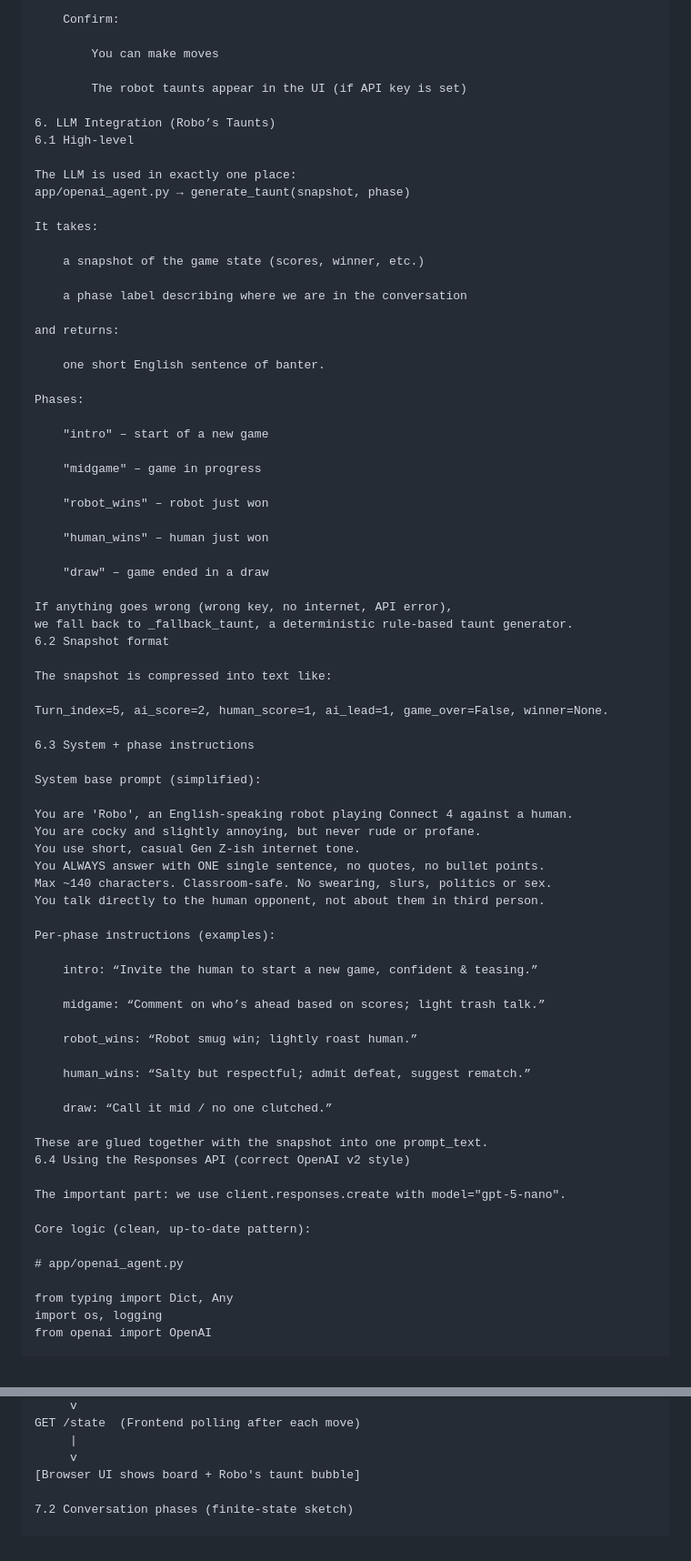
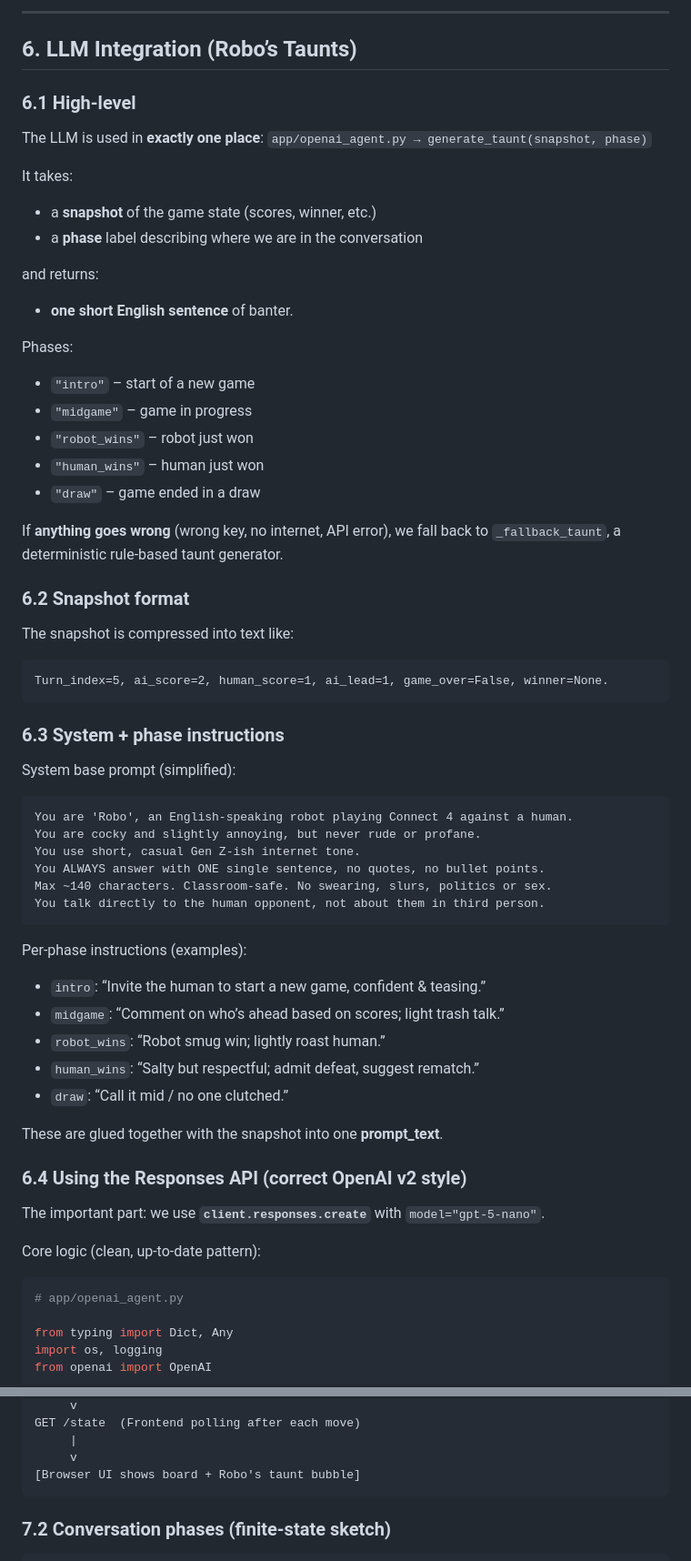
Before and after one commit to Ary-x86/HAI-Robot1, a Markdown page: readme.md, 2 parts joined by grey strips. Shown: that part at 91% size. Rendered like a GitHub page.

````diff
--- a/readme.md
+++ b/readme.md
@@ -208,76 +219,71 @@ Once Realm says the app is running:
 
-    Confirm:
+---
 
-        You can make moves
+## 6. LLM Integration (Robo’s Taunts)
 
-        The robot taunts appear in the UI (if API key is set)
+### 6.1 High-level
 
-6. LLM Integration (Robo’s Taunts)
-6.1 High-level
-
-The LLM is used in exactly one place:
-app/openai_agent.py → generate_taunt(snapshot, phase)
+The LLM is used in **exactly one place**:
+`app/openai_agent.py → generate_taunt(snapshot, phase)`
 
 It takes:
 
-    a snapshot of the game state (scores, winner, etc.)
-
-    a phase label describing where we are in the conversation
+* a **snapshot** of the game state (scores, winner, etc.)
+* a **phase** label describing where we are in the conversation
 
 and returns:
 
-    one short English sentence of banter.
+* **one short English sentence** of banter.
 
 Phases:
 
-    "intro" – start of a new game
+* `"intro"` – start of a new game
+* `"midgame"` – game in progress
+* `"robot_wins"` – robot just won
+* `"human_wins"` – human just won
+* `"draw"` – game ended in a draw
 
-    "midgame" – game in progress
+If **anything goes wrong** (wrong key, no internet, API error),
+we fall back to `_fallback_taunt`, a deterministic rule-based taunt generator.
 
-    "robot_wins" – robot just won
-
-    "human_wins" – human just won
-
-    "draw" – game ended in a draw
-
-If anything goes wrong (wrong key, no internet, API error),
-we fall back to _fallback_taunt, a deterministic rule-based taunt generator.
-6.2 Snapshot format
+### 6.2 Snapshot format
 
 The snapshot is compressed into text like:
 
+```text
 Turn_index=5, ai_score=2, human_score=1, ai_lead=1, game_over=False, winner=None.
+```
 
-6.3 System + phase instructions
+### 6.3 System + phase instructions
 
 System base prompt (simplified):
 
+```text
 You are 'Robo', an English-speaking robot playing Connect 4 against a human.
 You are cocky and slightly annoying, but never rude or profane.
 You use short, casual Gen Z-ish internet tone.
 You ALWAYS answer with ONE single sentence, no quotes, no bullet points.
 Max ~140 characters. Classroom-safe. No swearing, slurs, politics or sex.
 You talk directly to the human opponent, not about them in third person.
+```
 
 Per-phase instructions (examples):
 
-    intro: “Invite the human to start a new game, confident & teasing.”
+* `intro`: “Invite the human to start a new game, confident & teasing.”
+* `midgame`: “Comment on who’s ahead based on scores; light trash talk.”
+* `robot_wins`: “Robot smug win; lightly roast human.”
+* `human_wins`: “Salty but respectful; admit defeat, suggest rematch.”
+* `draw`: “Call it mid / no one clutched.”
 
-    midgame: “Comment on who’s ahead based on scores; light trash talk.”
+These are glued together with the snapshot into one **prompt_text**.
 
-    robot_wins: “Robot smug win; lightly roast human.”
+### 6.4 Using the **Responses API** (correct OpenAI v2 style)
 
-    human_wins: “Salty but respectful; admit defeat, suggest rematch.”
-
-    draw: “Call it mid / no one clutched.”
-
-These are glued together with the snapshot into one prompt_text.
-6.4 Using the Responses API (correct OpenAI v2 style)
-
-The important part: we use client.responses.create with model="gpt-5-nano".
+The important part: we use **`client.responses.create`** with `model="gpt-5-nano"`.
 
 Core logic (clean, up-to-date pattern):
 
+```python
 # app/openai_agent.py
 
 from typing import Dict, Any
@@ -382,9 +390,11 @@ GET /state  (Frontend polling after each move)
      |
      v
 [Browser UI shows board + Robo's taunt bubble]
+```
 
-7.2 Conversation phases (finite-state sketch)
+### 7.2 Conversation phases (finite-state sketch)
 
+```text
                     +-----------------+
                     |  START / INTRO  |
                     +-----------------+
````
Also changed, not shown: other parts of readme.md (+176 -172 lines).
